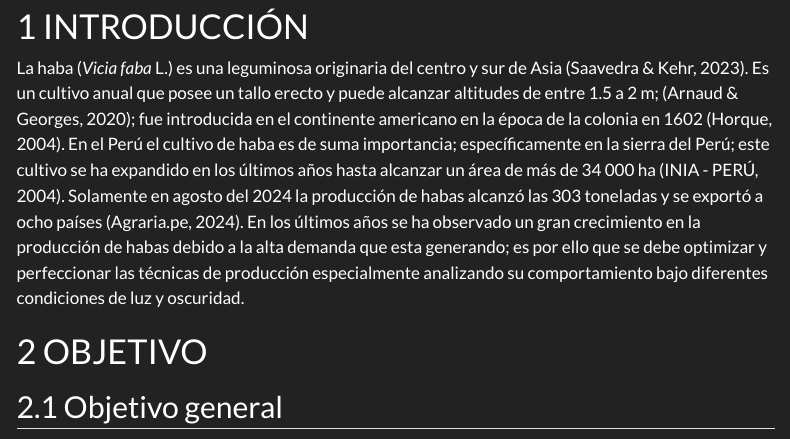
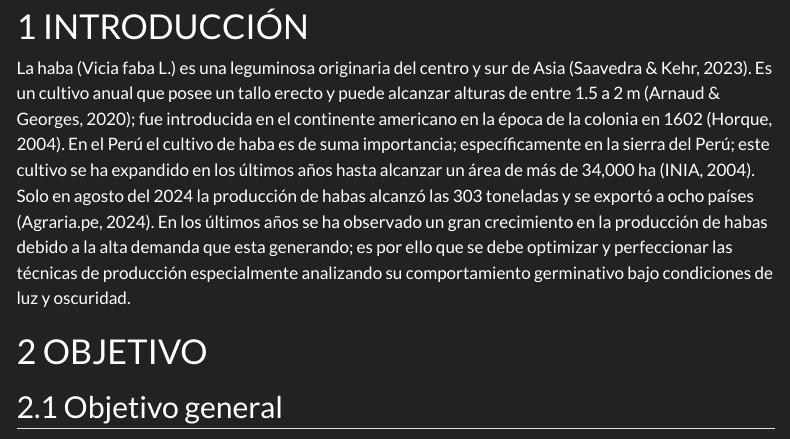
Before and after one commit to marcel1999-prog/G3_SEMILLAS, a Quarto document (G3_Semillas_1.qmd): the page in a window 1100 px wide, from 220 px down. Rendered offline with R 4.5, knitr and Pandoc in place of Quarto, with nearby package versions; some code elsewhere in the file could not run offline; menus at the side of the page are left out.

Commit message:
G3_Semillas

```diff
--- a/G3_Semillas_1.qmd
+++ b/G3_Semillas_1.qmd
@@ -16,8 +16,8 @@ editor_options:
 
 # INTRODUCCIÓN
 
-La haba (*Vicia faba* L.) es una leguminosa originaria del centro y sur de Asia (Saavedra & Kehr, 2023). Es un cultivo anual que posee un tallo erecto y puede alcanzar altitudes de entre 1.5 a 2 m; (Arnaud & Georges, 2020); fue introducida en el continente americano en la época de la colonia en 1602 (Horque, 2004). En el Perú el cultivo de haba es de suma importancia; específicamente en la sierra del Perú; este cultivo se ha expandido en los últimos años hasta alcanzar un área de más de 34 000 ha (INIA - PERÚ, 2004). Solamente en agosto del 2024 la producción de habas alcanzó las 303 toneladas y se exportó a ocho países (Agraria.pe, 2024).
-En los últimos años se ha observado un gran crecimiento en la producción de habas debido a la alta demanda que esta generando; es por ello que se debe optimizar y perfeccionar las técnicas de producción especialmente analizando su comportamiento bajo diferentes condiciones de luz y oscuridad.
+La haba (Vicia faba L.) es una leguminosa originaria del centro y sur de Asia (Saavedra & Kehr, 2023). Es un cultivo anual que posee un tallo erecto y puede alcanzar alturas de entre 1.5 a 2 m (Arnaud & Georges, 2020); fue introducida en el continente americano en la época de la colonia en 1602 (Horque, 2004). En el Perú el cultivo de haba es de suma importancia; específicamente en la sierra del Perú; este cultivo se ha expandido en los últimos años hasta alcanzar un área de más de 34,000 ha (INIA, 2004). Solo en agosto del 2024 la producción de habas alcanzó las 303 toneladas y se exportó a ocho países (Agraria.pe, 2024).
+En los últimos años se ha observado un gran crecimiento en la producción de habas debido a la alta demanda que esta generando; es por ello que se debe optimizar y perfeccionar las técnicas de producción especialmente analizando su comportamiento germinativo bajo condiciones de luz y oscuridad.
 
 # OBJETIVO
 
```
Also changed, not shown: index.html.
